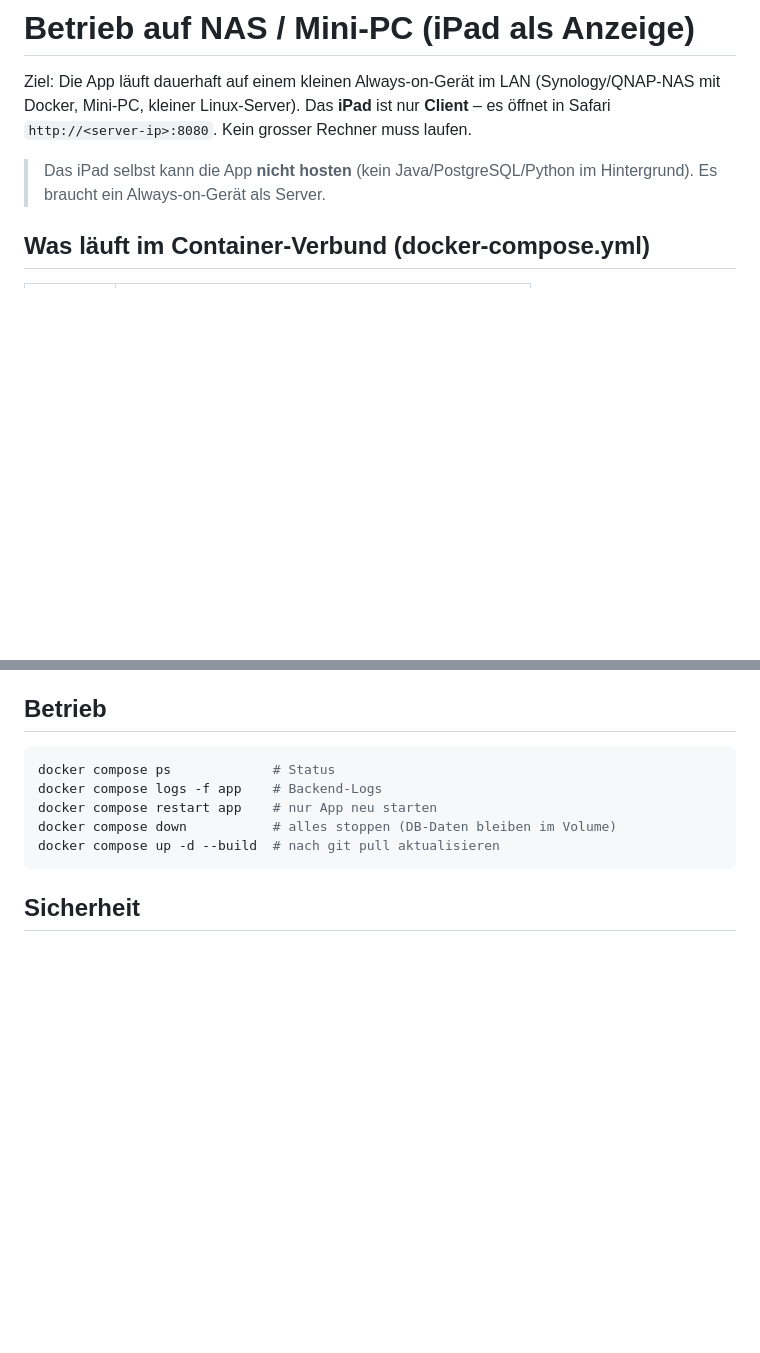
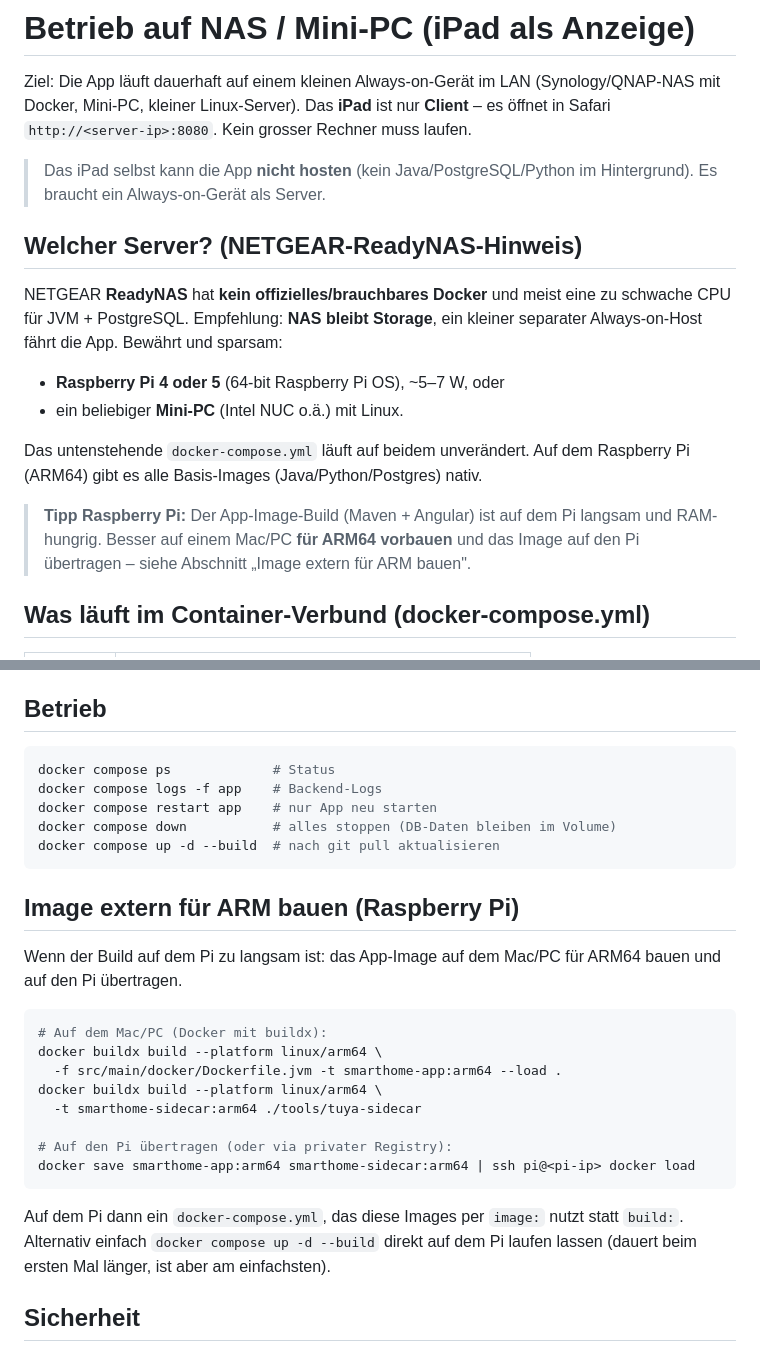
Before and after one commit to fabianAschwanden/smarthome, a Markdown page: docs/DEPLOY-NAS.md, 2 parts joined by grey strips. Rendered like a GitHub page; blank space fills up the shorter version.

Commit message:
Deploy-Doku: NETGEAR ReadyNAS ohne Docker -> Raspberry Pi / Mini-PC
ReadyNAS hat kein brauchbares Docker -> NAS bleibt Storage, kleiner Always-on-
Host (Raspberry Pi 4/5 oder Mini-PC) fährt die App. Compose läuft dort
unverändert (ARM64-Images vorhanden). Abschnitt zum externen ARM-Build ergänzt.

Co-Authored-By: Claude Opus 4.8 <noreply@anthropic.com>

````diff
--- a/docs/DEPLOY-NAS.md
+++ b/docs/DEPLOY-NAS.md
@@ -7,6 +7,22 @@ Rechner muss laufen.
 
 > Das iPad selbst kann die App **nicht hosten** (kein Java/PostgreSQL/Python im
 > Hintergrund). Es braucht ein Always-on-Gerät als Server.
+
+## Welcher Server? (NETGEAR-ReadyNAS-Hinweis)
+
+NETGEAR **ReadyNAS** hat **kein offizielles/brauchbares Docker** und meist eine zu
+schwache CPU für JVM + PostgreSQL. Empfehlung: **NAS bleibt Storage**, ein kleiner
+separater Always-on-Host fährt die App. Bewährt und sparsam:
+
+- **Raspberry Pi 4 oder 5** (64-bit Raspberry Pi OS), ~5–7 W, oder
+- ein beliebiger **Mini-PC** (Intel NUC o.ä.) mit Linux.
+
+Das untenstehende `docker-compose.yml` läuft auf beidem unverändert. Auf dem
+Raspberry Pi (ARM64) gibt es alle Basis-Images (Java/Python/Postgres) nativ.
+
+> **Tipp Raspberry Pi:** Der App-Image-Build (Maven + Angular) ist auf dem Pi
+> langsam und RAM-hungrig. Besser auf einem Mac/PC **für ARM64 vorbauen** und das
+> Image auf den Pi übertragen – siehe Abschnitt „Image extern für ARM bauen".
 
 ## Was läuft im Container-Verbund (docker-compose.yml)
 
@@ -66,6 +82,26 @@ docker compose down           # alles stoppen (DB-Daten bleiben im Volume)
 docker compose up -d --build  # nach git pull aktualisieren
 ```
 
+## Image extern für ARM bauen (Raspberry Pi)
+
+Wenn der Build auf dem Pi zu langsam ist: das App-Image auf dem Mac/PC für ARM64
+bauen und auf den Pi übertragen.
+
+```bash
+# Auf dem Mac/PC (Docker mit buildx):
+docker buildx build --platform linux/arm64 \
+  -f src/main/docker/Dockerfile.jvm -t smarthome-app:arm64 --load .
+docker buildx build --platform linux/arm64 \
+  -t smarthome-sidecar:arm64 ./tools/tuya-sidecar
+
+# Auf den Pi übertragen (oder via privater Registry):
+docker save smarthome-app:arm64 smarthome-sidecar:arm64 | ssh pi@<pi-ip> docker load
+```
+
+Auf dem Pi dann ein `docker-compose.yml`, das diese Images per `image:` nutzt
+statt `build:`. Alternativ einfach `docker compose up -d --build` direkt auf dem
+Pi laufen lassen (dauert beim ersten Mal länger, ist aber am einfachsten).
+
 ## Sicherheit
 
 - Im `lan`-Profil ist **kein Login (OIDC)** aktiv – bewusst, da das iPad im
````
